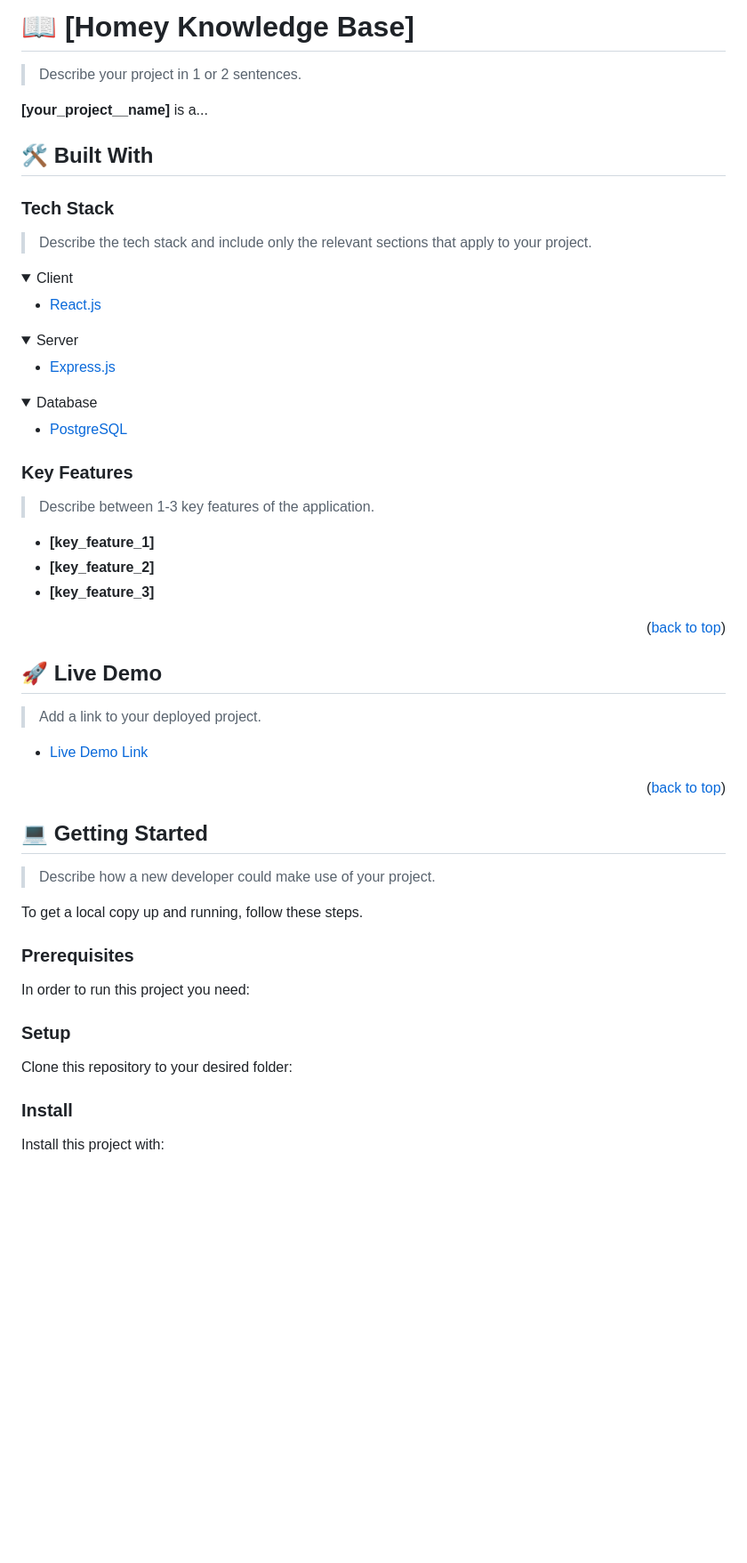
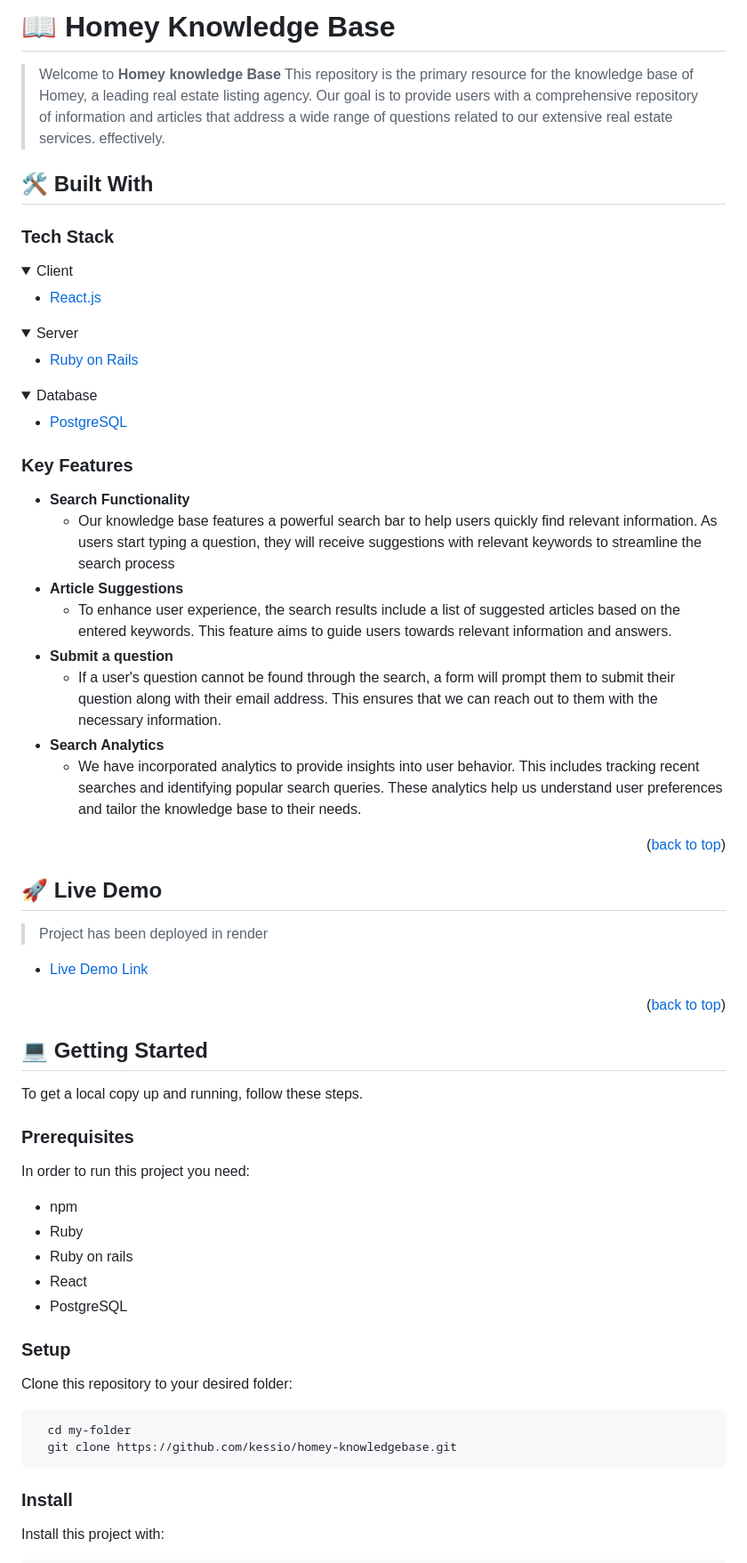
Before and after one commit to kessio/homey-knowledgebase, a Markdown page: README.md, the part around one of its changes. Shown at 89% size. Drawn GitHub-style; folded sections open; blank space fills up the shorter version.

````diff
--- a/README.md
+++ b/README.md
@@ -28,15 +27,11 @@
 
-# 📖 [Homey Knowledge Base] <a name="about-project"></a>
+# 📖 Homey Knowledge Base <a name="about-project"></a>
 
-> Describe your project in 1 or 2 sentences.
-
-**[your_project__name]** is a...
+> Welcome to **Homey knowledge Base** This repository is the primary resource for the knowledge base of Homey, a leading real estate listing agency. Our goal is to provide users with a comprehensive repository of information and articles that address a wide range of questions related to our extensive real estate services. effectively.
 
 ## 🛠 Built With <a name="built-with"></a>
 
 ### Tech Stack <a name="tech-stack"></a>
-
-> Describe the tech stack and include only the relevant sections that apply to your project.
 
 <details>
   <summary>Client</summary>
@@ -48,7 +43,7 @@
 <details>
   <summary>Server</summary>
   <ul>
-    <li><a href="https://expressjs.com/">Express.js</a></li>
+    <li><a href="https://rubyonrails.org/">Ruby on Rails</a></li>
   </ul>
 </details>
 
@@ -63,11 +58,14 @@
 
 ### Key Features <a name="key-features"></a>
 
-> Describe between 1-3 key features of the application.
-
-- **[key_feature_1]**
-- **[key_feature_2]**
-- **[key_feature_3]**
+ - **Search Functionality**
+   - Our knowledge base features a powerful search bar to help users quickly find relevant information. As users start typing a question, they will receive suggestions with relevant keywords to streamline the search process
+- **Article Suggestions**
+  - To enhance user experience, the search results include a list of suggested articles based on the entered keywords. This feature aims to guide users towards relevant information and answers.
+- **Submit a question**
+  - If a user's question cannot be found through the search, a form will prompt them to submit their question along with their email address. This ensures that we can reach out to them with the necessary information.
+- **Search Analytics**
+  - We have incorporated analytics to provide insights into user behavior. This includes tracking recent searches and identifying popular search queries. These analytics help us understand user preferences and tailor the knowledge base to their needs.
 
 <p align="right">(<a href="#readme-top">back to top</a>)</p>
 
@@ -75,5 +73,5 @@
 
 ## 🚀 Live Demo <a name="live-demo"></a>
 
-> Add a link to your deployed project.
+> Project has been deployed in render
 
@@ -85,41 +83,30 @@
 
 ## 💻 Getting Started <a name="getting-started"></a>
 
-> Describe how a new developer could make use of your project.
-
 To get a local copy up and running, follow these steps.
 
 ### Prerequisites
 
 In order to run this project you need:
 
-<!--
-Example command:
-
-```sh
- gem install rails
-```
- -->
+- npm
+- Ruby
+- Ruby on rails
+- React
+- PostgreSQL
 
 ### Setup
 
 Clone this repository to your desired folder:
 
-<!--
-Example commands:
-
 ```sh
   cd my-folder
-  git clone git@github.com:myaccount/my-project.git
+  git clone https://github.com/kessio/homey-knowledgebase.git
 ```
---->
 
 ### Install
 
 Install this project with:
 
-<!--
-Example command:
-
 ```sh
   cd my-project
````
Also changed, not shown: other parts of README.md (+35 -45 lines).
